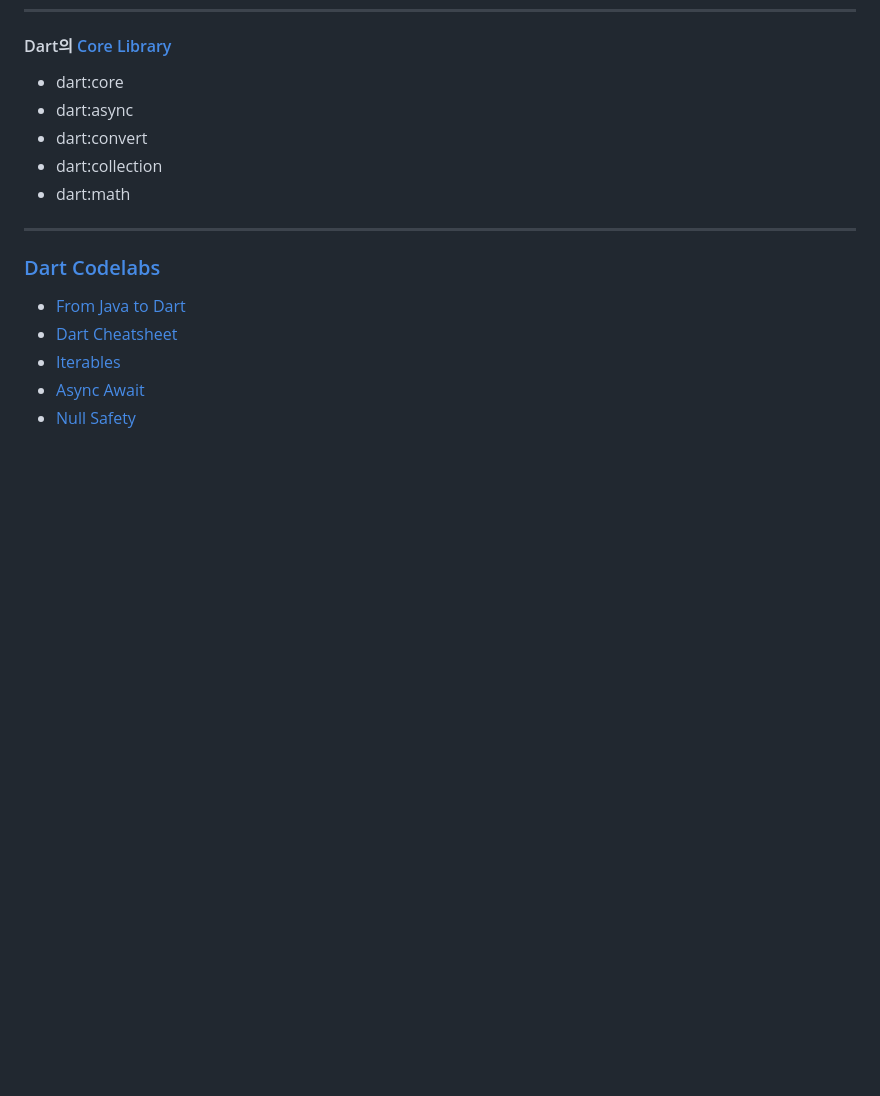
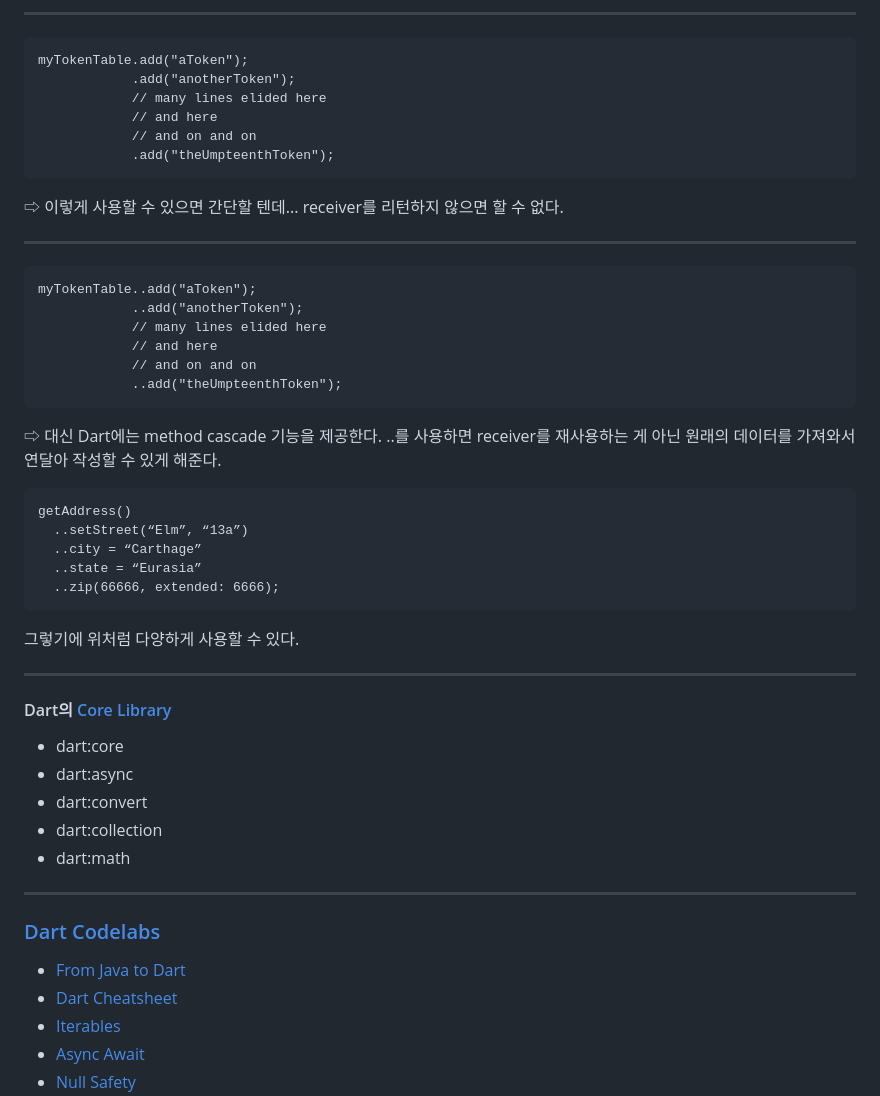
Before and after one commit to Flutter-Study-Collection/flutter-study, a Markdown page: week01/chan/dart.md, the part around the change printed below. Rendered like a GitHub page; blank space fills up the shorter version.

````diff
--- a/week01/chan/dart.md
+++ b/week01/chan/dart.md
@@ -364,3 +544,37 @@ kDefaultTimeout
+---
+
+```
+myTokenTable.add("aToken");
+            .add("anotherToken");
+            // many lines elided here
+            // and here
+            // and on and on
+            .add("theUmpteenthToken");
+```
+⇨ 이렇게 사용할 수 있으면 간단할 텐데... receiver를 리턴하지 않으면 할 수 없다.
+
+---
+
+```
+myTokenTable..add("aToken");
+            ..add("anotherToken");
+            // many lines elided here
+            // and here
+            // and on and on
+            ..add("theUmpteenthToken");
+```
+⇨ 대신 Dart에는 method cascade 기능을 제공한다. ..를 사용하면 receiver를 재사용하는 게 아닌 원래의 데이터를 가져와서 연달아 작성할 수 있게 해준다.
+```
+getAddress()
+  ..setStreet(“Elm”, “13a”)
+  ..city = “Carthage”
+  ..state = “Eurasia”
+  ..zip(66666, extended: 6666);
+```
+그렇기에 위처럼 다양하게 사용할 수 있다.
+
+---
+
 #### Dart의 [Core Library](https://dart.dev/guides/libraries)
 
 - dart:core
````
Also changed, not shown: other parts of week01/chan/dart.md (+180 -0 lines).
